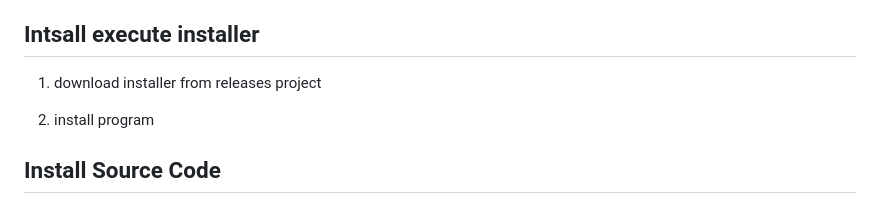
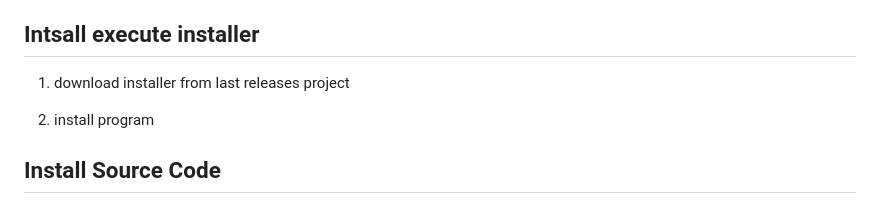
Before and after one commit to hajgreen/VTScan, a Markdown page: README.md, the part around the change. Rendered like a GitHub page.

```diff
--- a/README.md
+++ b/README.md
@@ -31,7 +31,7 @@ VTScan (Virus Total Scan) is an Electron-based application that allows users to
 
 ## Intsall execute installer
 
-1. download installer from releases project
+1. download installer from last releases project
 
 2. install program
 
```
